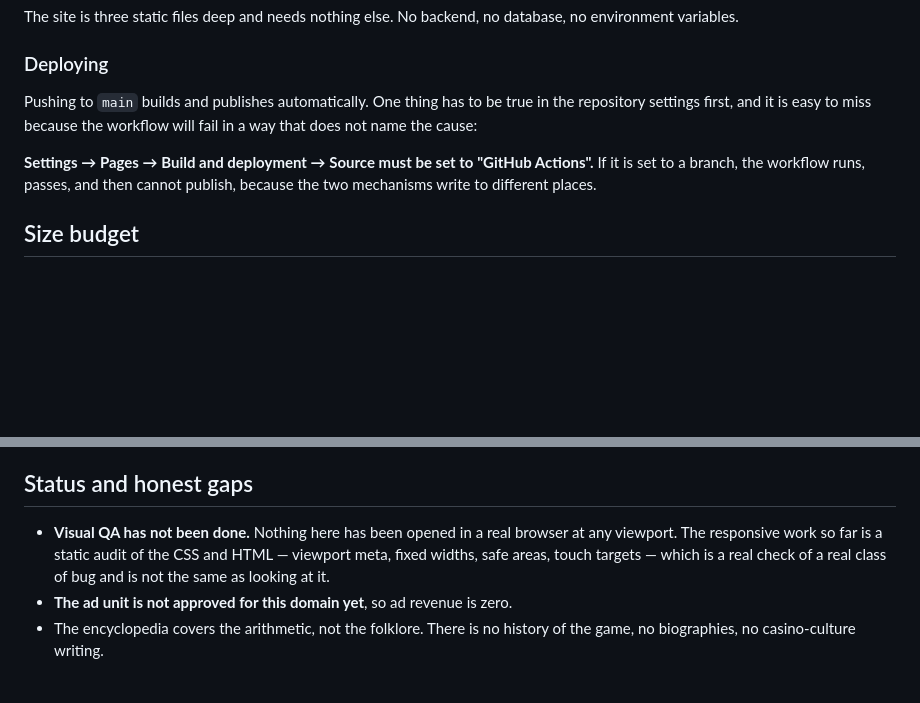
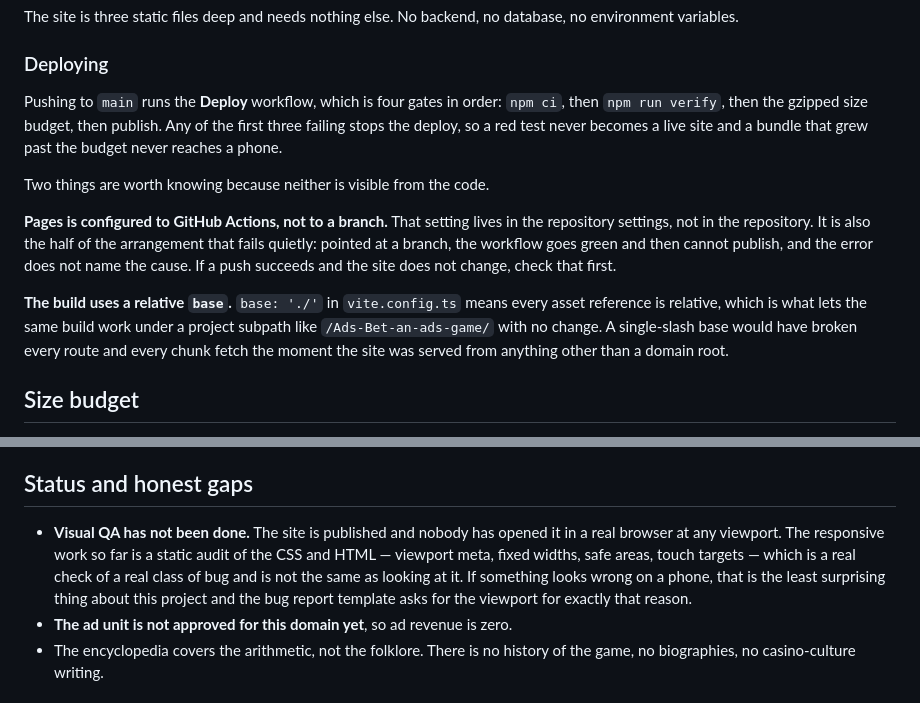
Before and after one commit to Cha0smagick/roulette-game-lab-website, a Markdown page: README.md, 2 parts joined by grey strips. Drawn GitHub-style; blank space fills up the shorter version.

Commit message:
docs: point the readme at the live site and record that Pages is publishing

```diff
--- a/README.md
+++ b/README.md
@@ -126,13 +130,24 @@ database, no environment variables.
 
 ### Deploying
 
-Pushing to `main` builds and publishes automatically. One thing has to be true
-in the repository settings first, and it is easy to miss because the workflow
-will fail in a way that does not name the cause:
+Pushing to `main` runs the **Deploy** workflow, which is four gates in order:
+`npm ci`, then `npm run verify`, then the gzipped size budget, then publish. Any
+of the first three failing stops the deploy, so a red test never becomes a live
+site and a bundle that grew past the budget never reaches a phone.
 
-**Settings → Pages → Build and deployment → Source must be set to
-"GitHub Actions".** If it is set to a branch, the workflow runs, passes, and then
-cannot publish, because the two mechanisms write to different places.
+Two things are worth knowing because neither is visible from the code.
+
+**Pages is configured to GitHub Actions, not to a branch.** That setting lives in
+the repository settings, not in the repository. It is also the half of the
+arrangement that fails quietly: pointed at a branch, the workflow goes green and
+then cannot publish, and the error does not name the cause. If a push succeeds and
+the site does not change, check that first.
+
+**The build uses a relative `base`.** `base: './'` in `vite.config.ts` means every
+asset reference is relative, which is what lets the same build work under a
+project subpath like `/Ads-Bet-an-ads-game/` with no change. A single-slash base
+would have broken every route and every chunk fetch the moment the site was
+served from anything other than a domain root.
 
 ## Size budget
 
@@ -175,10 +190,13 @@ something. Notable ones:
 
 ## Status and honest gaps
 
-- **Visual QA has not been done.** Nothing here has been opened in a real
-  browser at any viewport. The responsive work so far is a static audit of the
-  CSS and HTML — viewport meta, fixed widths, safe areas, touch targets — which
-  is a real check of a real class of bug and is not the same as looking at it.
+- **Visual QA has not been done.** The site is published and nobody has opened it
+  in a real browser at any viewport. The responsive work so far is a static audit
+  of the CSS and HTML — viewport meta, fixed widths, safe areas, touch targets —
+  which is a real check of a real class of bug and is not the same as looking at
+  it. If something looks wrong on a phone, that is the least surprising thing
+  about this project and the bug report template asks for the viewport for
+  exactly that reason.
 - **The ad unit is not approved for this domain yet**, so ad revenue is zero.
 - The encyclopedia covers the arithmetic, not the folklore. There is no history
   of the game, no biographies, no casino-culture writing.
```
Also changed, not shown: other parts of README.md (+4 -0 lines), PLAN.md (+15 -9 lines).
